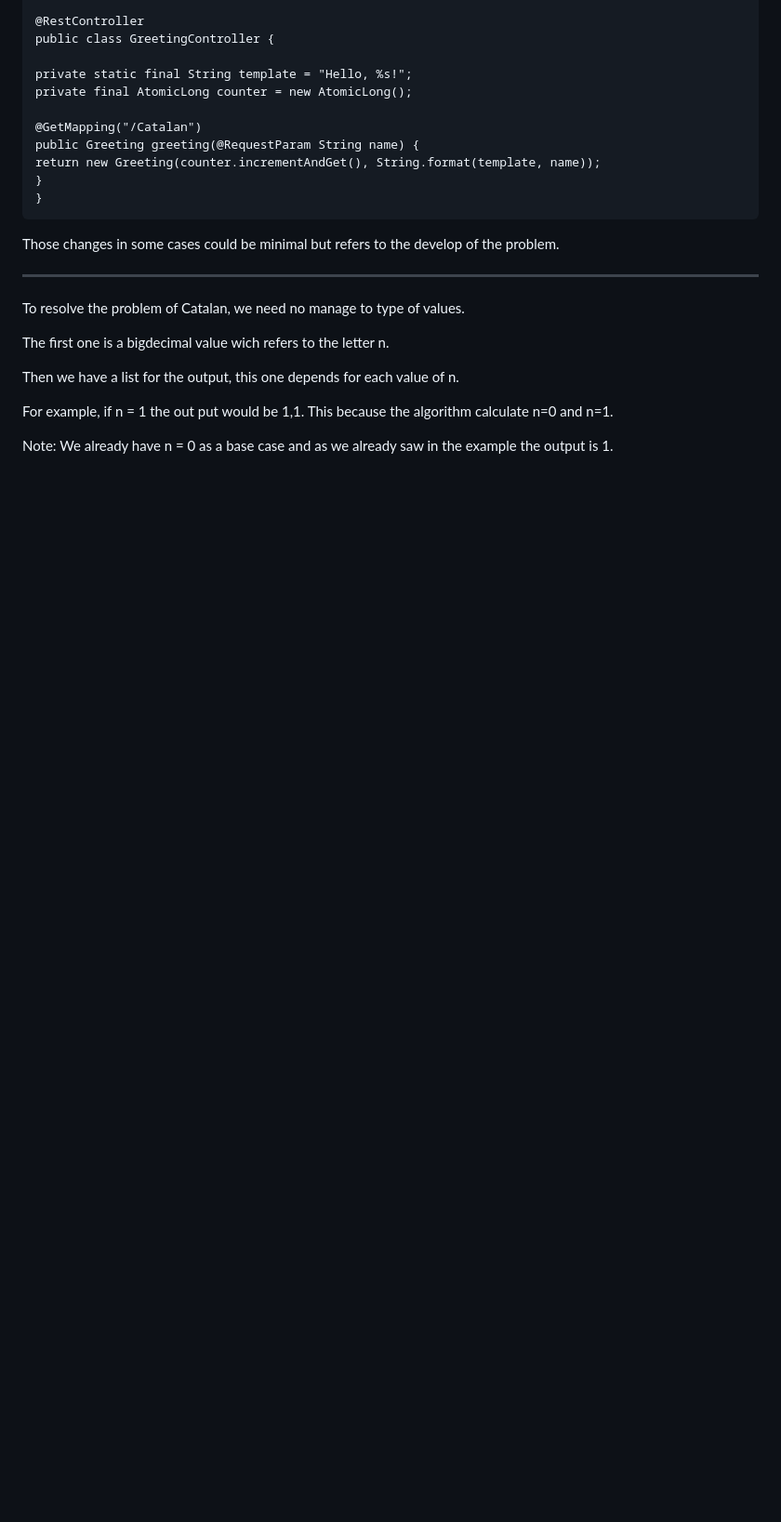
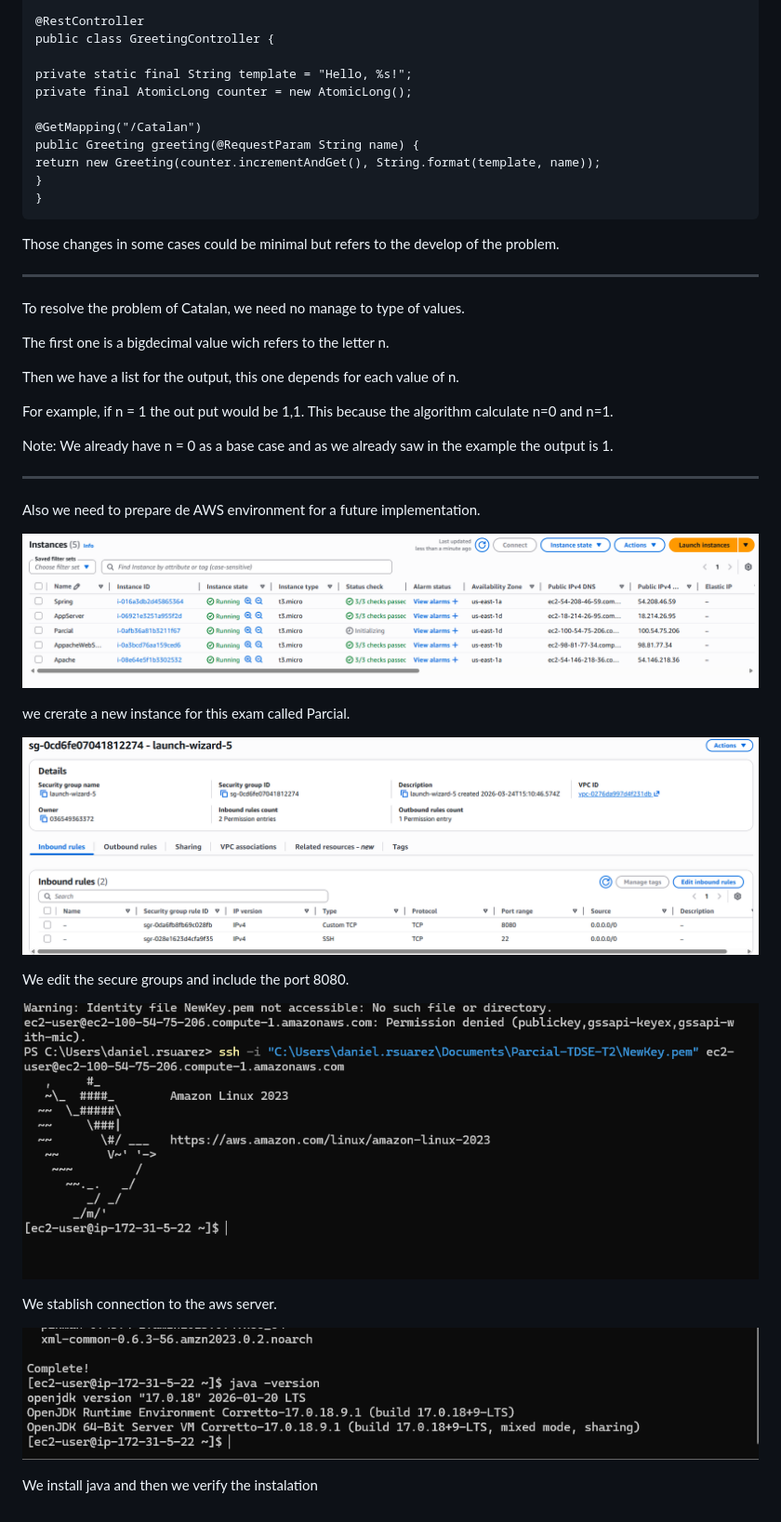
Before and after one commit to ders14028-bit/Parcial-TDSE-T2, a Markdown page: README.md, the part around the change. Shown at 93% size. Rendered like a GitHub page; pictures changed too: src/resources/SecurityGroup.png (added), src/resources/connection.png (added), src/resources/java.png (added); blank space fills up the shorter version.

Commit message:
readme mejorado

```diff
--- a/README.md
+++ b/README.md
@@ -98,3 +98,24 @@ Then we have a list for the output, this one depends for each value of n.
 For example, if n = 1 the out put would be 1,1. This because the algorithm calculate n=0 and n=1.
 
 Note: We already have n = 0 as a base case and as we already saw in the example the output is 1.
+
+
+---
+
+Also we need to prepare de AWS environment for a future implementation.
+
+![alt text](src/resources/parcial.png)
+
+we crerate a new instance for this exam called Parcial.
+
+![alt text](src/resources/SecurityGroup.png)
+
+We edit the secure groups and include the port 8080.
+
+![alt text](src/resources/connection.png)
+
+We stablish connection to the aws server.
+
+![alt text](src/resources/java.png)
+
+We install java and then we verify the instalation
```
Also changed, not shown: 1 other file.
